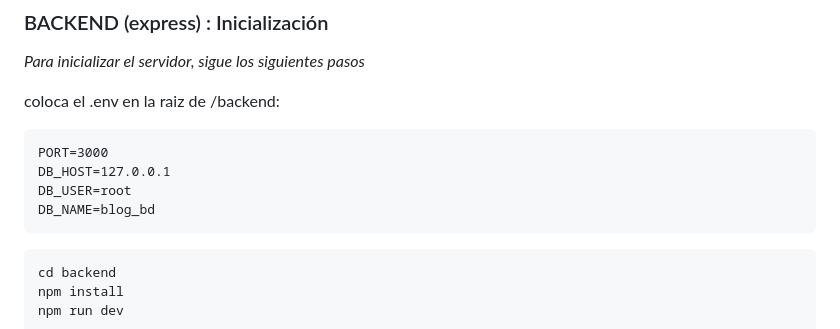
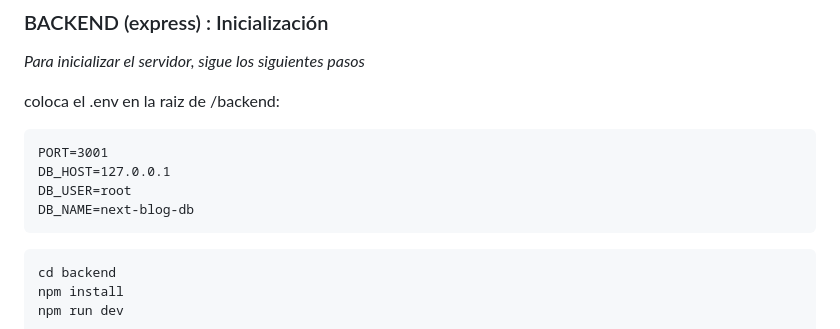
Before and after one commit to SilviaPescador/Fullstack-Blog, a Markdown page: README.md, the part around the change. Drawn GitHub-style.

````diff
--- a/README.md
+++ b/README.md
@@ -13,10 +13,10 @@ _Para inicializar el servidor, sigue los siguientes pasos_
 
 coloca el .env en la raiz de /backend:
 ```
-PORT=3000
+PORT=3001
 DB_HOST=127.0.0.1
 DB_USER=root
-DB_NAME=blog_bd
+DB_NAME=next-blog-db
 ```
 
 ```bash
````
